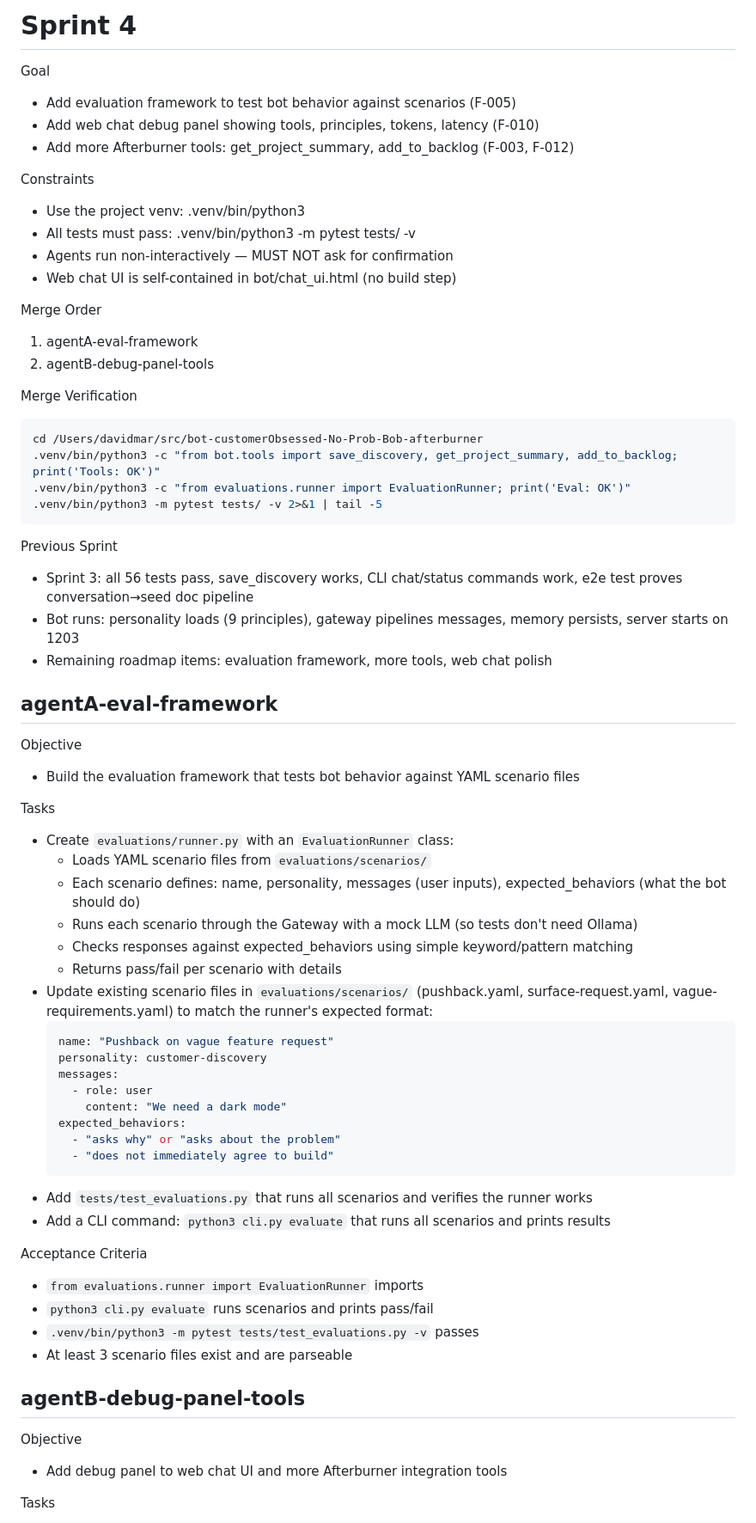
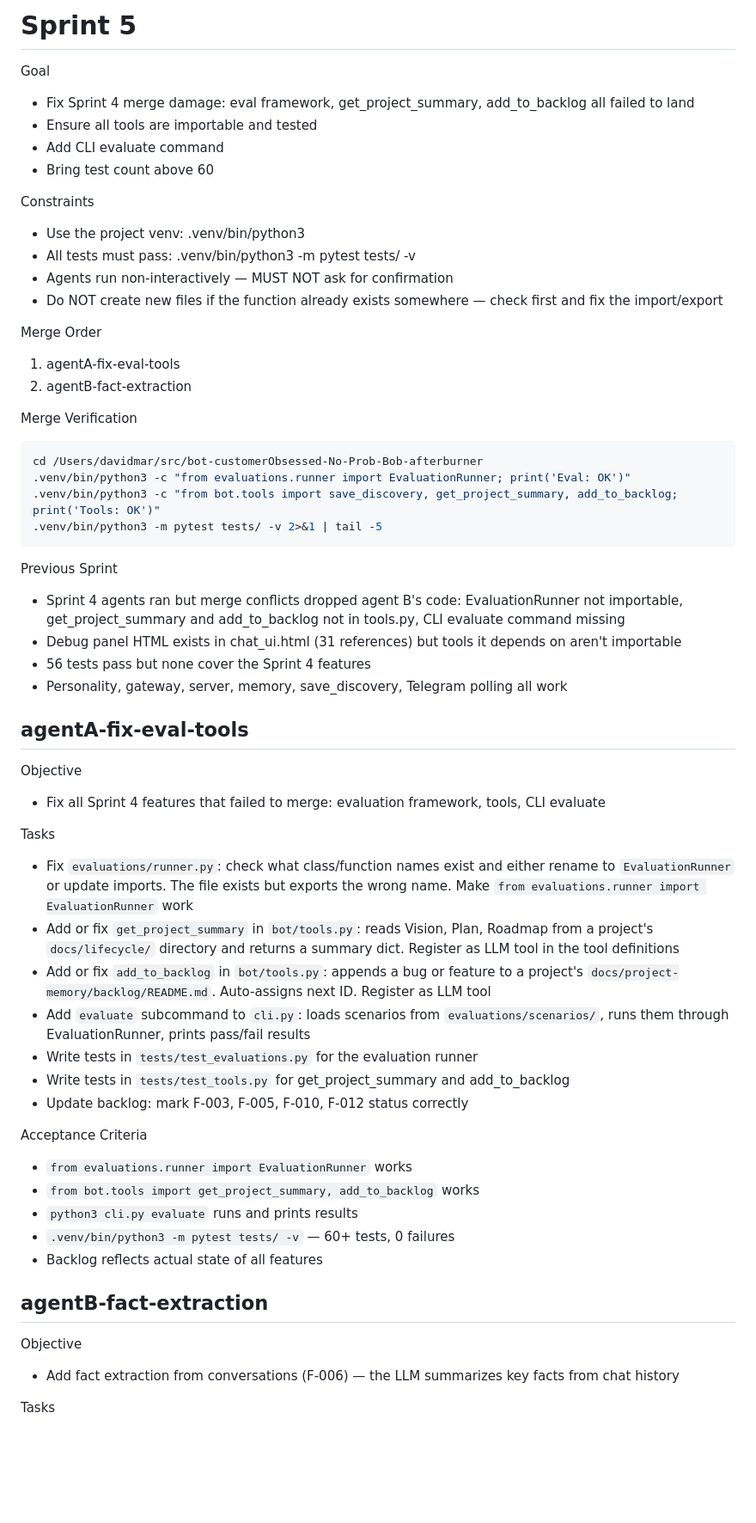
Before and after one commit to davidbmar/bot-customerObsessed-No-Prob-Bob-afterburner, a Markdown page: SPRINT_BRIEF.md, the part around one of its changes. Shown at 86% size. Rendered like a GitHub page; blank space fills up the shorter version.

Commit message:
chore: Sprint 5 brief — fix eval/tools merge damage + fact extraction

````diff
--- a/SPRINT_BRIEF.md
+++ b/SPRINT_BRIEF.md
@@ -1,68 +1,59 @@
-# Sprint 4
+# Sprint 5
 
 Goal
-- Add evaluation framework to test bot behavior against scenarios (F-005)
-- Add web chat debug panel showing tools, principles, tokens, latency (F-010)
-- Add more Afterburner tools: get_project_summary, add_to_backlog (F-003, F-012)
+- Fix Sprint 4 merge damage: eval framework, get_project_summary, add_to_backlog all failed to land
+- Ensure all tools are importable and tested
+- Add CLI evaluate command
+- Bring test count above 60
 
 Constraints
 - Use the project venv: .venv/bin/python3
 - All tests must pass: .venv/bin/python3 -m pytest tests/ -v
 - Agents run non-interactively — MUST NOT ask for confirmation
-- Web chat UI is self-contained in bot/chat_ui.html (no build step)
+- Do NOT create new files if the function already exists somewhere — check first and fix the import/export
 
 Merge Order
-1. agentA-eval-framework
-2. agentB-debug-panel-tools
+1. agentA-fix-eval-tools
+2. agentB-fact-extraction
 
 Merge Verification
 ```bash
 cd /Users/davidmar/src/bot-customerObsessed-No-Prob-Bob-afterburner
+.venv/bin/python3 -c "from evaluations.runner import EvaluationRunner; print('Eval: OK')"
 .venv/bin/python3 -c "from bot.tools import save_discovery, get_project_summary, add_to_backlog; print('Tools: OK')"
-.venv/bin/python3 -c "from evaluations.runner import EvaluationRunner; print('Eval: OK')"
 .venv/bin/python3 -m pytest tests/ -v 2>&1 | tail -5
 ```
 
 Previous Sprint
-- Sprint 3: all 56 tests pass, save_discovery works, CLI chat/status commands work, e2e test proves conversation→seed doc pipeline
-- Bot runs: personality loads (9 principles), gateway pipelines messages, memory persists, server starts on 1203
-- Remaining roadmap items: evaluation framework, more tools, web chat polish
+- Sprint 4 agents ran but merge conflicts dropped agent B's code: EvaluationRunner not importable, get_project_summary and add_to_backlog not in tools.py, CLI evaluate command missing
+- Debug panel HTML exists in chat_ui.html (31 references) but tools it depends on aren't importable
+- 56 tests pass but none cover the Sprint 4 features
+- Personality, gateway, server, memory, save_discovery, Telegram polling all work
 
-## agentA-eval-framework
+## agentA-fix-eval-tools
 
 Objective
-- Build the evaluation framework that tests bot behavior against YAML scenario files
+- Fix all Sprint 4 features that failed to merge: evaluation framework, tools, CLI evaluate
 
 Tasks
-- Create `evaluations/runner.py` with an `EvaluationRunner` class:
-  - Loads YAML scenario files from `evaluations/scenarios/`
-  - Each scenario defines: name, personality, messages (user inputs), expected_behaviors (what the bot should do)
-  - Runs each scenario through the Gateway with a mock LLM (so tests don't need Ollama)
-  - Checks responses against expected_behaviors using simple keyword/pattern matching
-  - Returns pass/fail per scenario with details
-- Update existing scenario files in `evaluations/scenarios/` (pushback.yaml, surface-request.yaml, vague-requirements.yaml) to match the runner's expected format:
-  ```yaml
-  name: "Pushback on vague feature request"
-  personality: customer-discovery
-  messages:
-    - role: user
-      content: "We need a dark mode"
-  expected_behaviors:
-    - "asks why" or "asks about the problem"
-    - "does not immediately agree to build"
-  ```
-- Add `tests/test_evaluations.py` that runs all scenarios and verifies the runner works
-- Add a CLI command: `python3 cli.py evaluate` that runs all scenarios and prints results
+- Fix `evaluations/runner.py`: check what class/function names exist and either rename to `EvaluationRunner` or update imports. The file exists but exports the wrong name. Make `from evaluations.runner import EvaluationRunner` work
+- Add or fix `get_project_summary` in `bot/tools.py`: reads Vision, Plan, Roadmap from a project's `docs/lifecycle/` directory and returns a summary dict. Register as LLM tool in the tool definitions
+- Add or fix `add_to_backlog` in `bot/tools.py`: appends a bug or feature to a project's `docs/project-memory/backlog/README.md`. Auto-assigns next ID. Register as LLM tool
+- Add `evaluate` subcommand to `cli.py`: loads scenarios from `evaluations/scenarios/`, runs them through EvaluationRunner, prints pass/fail results
+- Write tests in `tests/test_evaluations.py` for the evaluation runner
+- Write tests in `tests/test_tools.py` for get_project_summary and add_to_backlog
+- Update backlog: mark F-003, F-005, F-010, F-012 status correctly
 
 Acceptance Criteria
-- `from evaluations.runner import EvaluationRunner` imports
-- `python3 cli.py evaluate` runs scenarios and prints pass/fail
-- `.venv/bin/python3 -m pytest tests/test_evaluations.py -v` passes
-- At least 3 scenario files exist and are parseable
+- `from evaluations.runner import EvaluationRunner` works
+- `from bot.tools import get_project_summary, add_to_backlog` works
+- `python3 cli.py evaluate` runs and prints results
+- `.venv/bin/python3 -m pytest tests/ -v` — 60+ tests, 0 failures
+- Backlog reflects actual state of all features
 
-## agentB-debug-panel-tools
+## agentB-fact-extraction
 
 Objective
-- Add debug panel to web chat UI and more Afterburner integration tools
+- Add fact extraction from conversations (F-006) — the LLM summarizes key facts from chat history
 
 Tasks
````
Also changed, not shown: other parts of SPRINT_BRIEF.md (+16 -19 lines).
